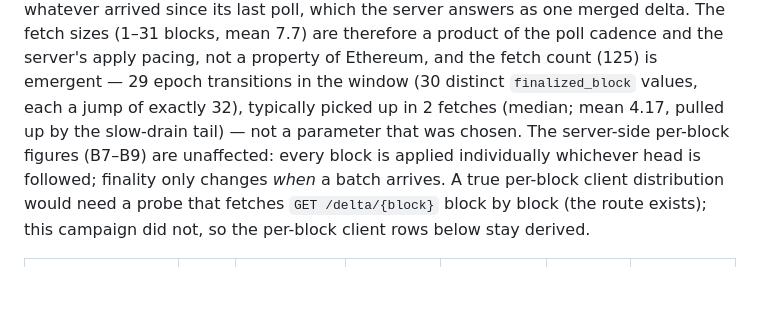
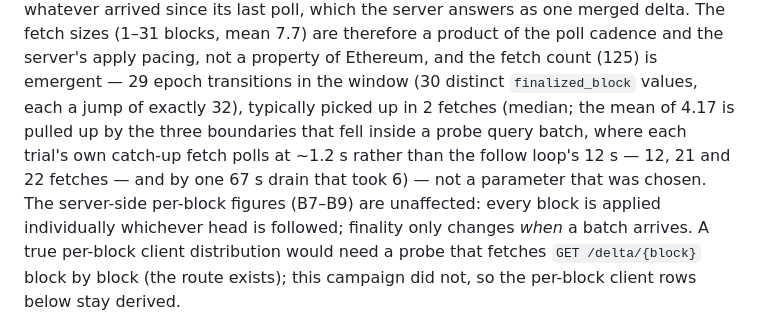
Before and after one commit to bao-ninh-orochi/private-eth-getbalance-work, a Markdown page: docs/deployment-numbers.md, the part around the change. GitHub-like rendering; blank space fills up the shorter version.

Commit message:
docs(deployment): attribute the fetches-per-boundary mean to in-batch polling, not drains
Grouping the client's fetch rows by the preceding finalized-batch start shows
the mean of 4.17 comes from the three boundaries inside a query batch (12, 21,
22 fetches at a 1.21 s median gap, each trial's own catch-up poll) plus one
67 s drain with 6; every other boundary took 2 fetches at the 12 s cadence.

```diff
--- a/docs/deployment-numbers.md
+++ b/docs/deployment-numbers.md
@@ -260,8 +260,10 @@ client polling `GET /head` every 12 s catches that progress part-way and asks `G
 since its last poll, which the server answers as one merged delta. The fetch sizes (1–31 blocks, mean 7.7) are
 therefore a product of the poll cadence and the server's apply pacing, not a property of Ethereum, and the fetch
 count (125) is emergent — 29 epoch transitions in the window (30 distinct `finalized_block` values, each a jump
-of exactly 32), typically picked up in 2 fetches (median; mean 4.17, pulled up by the slow-drain tail) — not a
-parameter that was chosen. The server-side per-block figures (B7–B9) are unaffected:
+of exactly 32), typically picked up in 2 fetches (median; the mean of 4.17 is pulled up by the three boundaries
+that fell inside a probe query batch, where each trial's own catch-up fetch polls at ~1.2 s rather than the
+follow loop's 12 s — 12, 21 and 22 fetches — and by one 67 s drain that took 6) — not a parameter that was
+chosen. The server-side per-block figures (B7–B9) are unaffected:
 every block is applied individually whichever head is followed; finality only changes *when* a batch arrives.
 A true per-block client distribution would need a probe that fetches `GET /delta/{block}` block by block (the
 route exists); this campaign did not, so the per-block client rows below stay derived.
```
